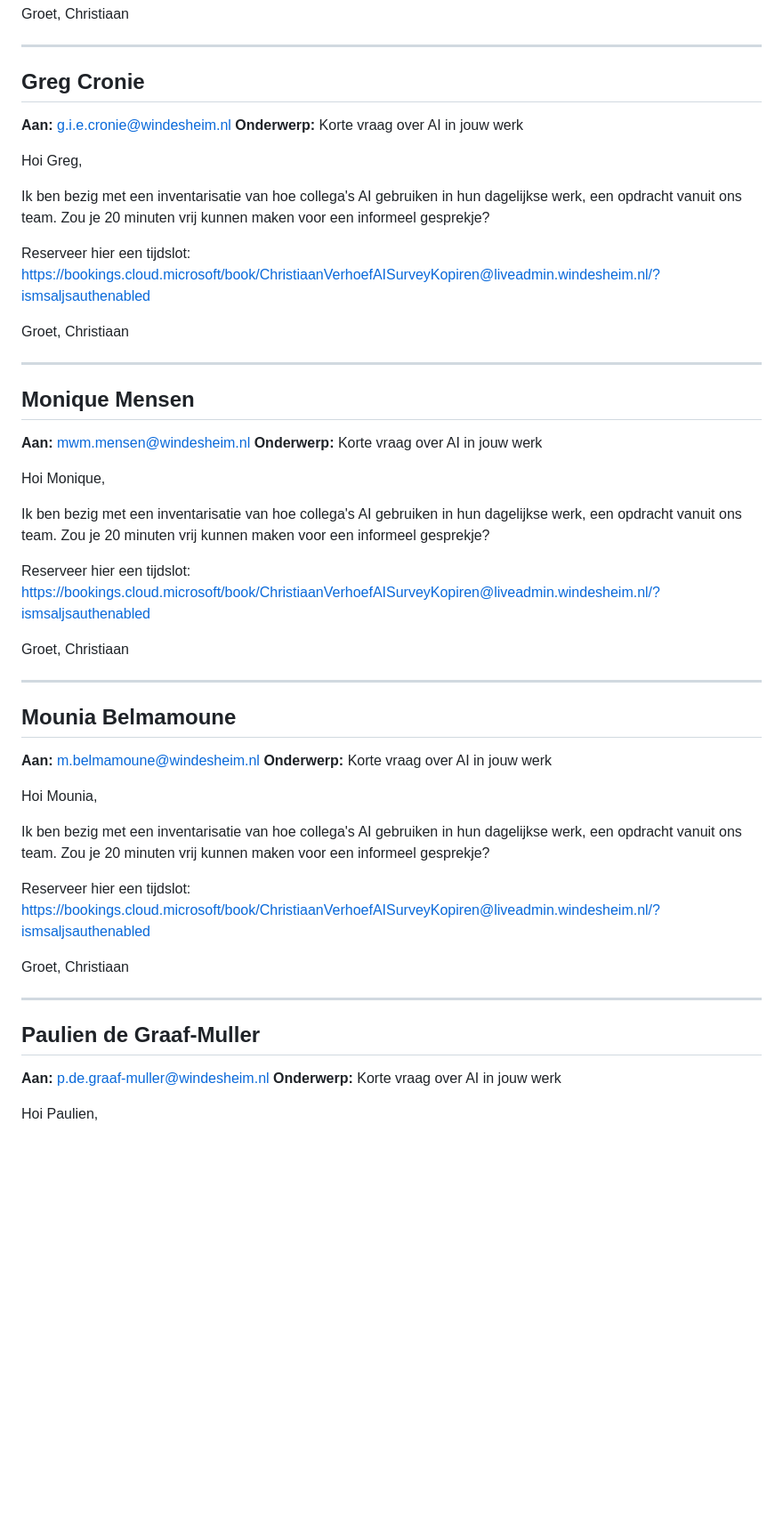
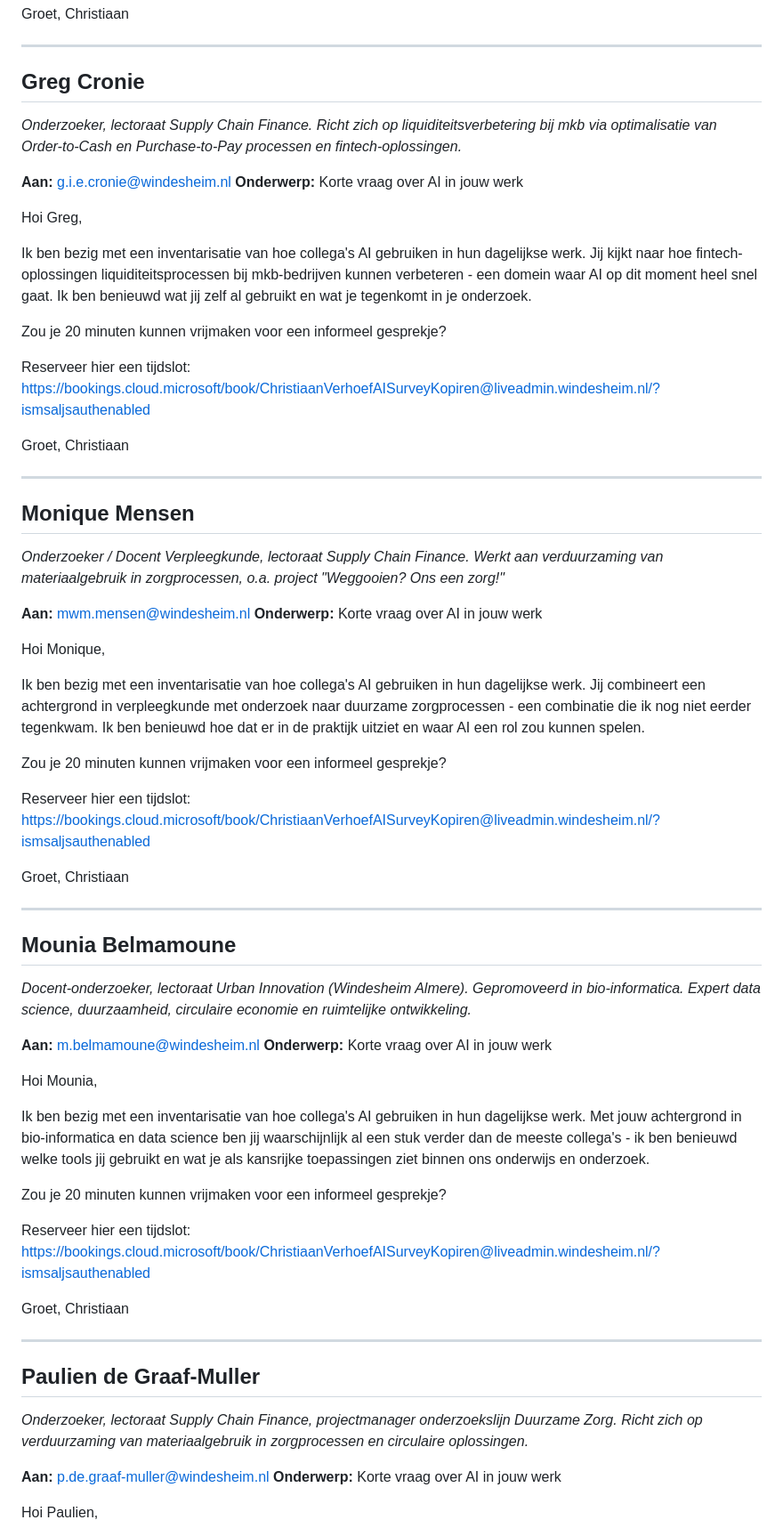
Before and after one commit to Windesheim-A-I-Support/Inventarisatie-kleine-AI-toepassingen-binnen-het-team, a Markdown page: updates/email-followup-survey.md, the part around one of its changes. Shown at 89% size. Rendered like a GitHub page; blank space fills up the shorter version.

```diff
--- a/updates/email-followup-survey.md
+++ b/updates/email-followup-survey.md
@@ -73,13 +85,16 @@ Christiaan
 ---
 
 ## Greg Cronie
+*Onderzoeker, lectoraat Supply Chain Finance. Richt zich op liquiditeitsverbetering bij mkb via optimalisatie van Order-to-Cash en Purchase-to-Pay processen en fintech-oplossingen.*
 
 **Aan:** g.i.e.cronie@windesheim.nl
 **Onderwerp:** Korte vraag over AI in jouw werk
 
 Hoi Greg,
 
-Ik ben bezig met een inventarisatie van hoe collega's AI gebruiken in hun dagelijkse werk, een opdracht vanuit ons team. Zou je 20 minuten vrij kunnen maken voor een informeel gesprekje?
+Ik ben bezig met een inventarisatie van hoe collega's AI gebruiken in hun dagelijkse werk. Jij kijkt naar hoe fintech-oplossingen liquiditeitsprocessen bij mkb-bedrijven kunnen verbeteren - een domein waar AI op dit moment heel snel gaat. Ik ben benieuwd wat jij zelf al gebruikt en wat je tegenkomt in je onderzoek.
+
+Zou je 20 minuten kunnen vrijmaken voor een informeel gesprekje?
 
 Reserveer hier een tijdslot:
 https://bookings.cloud.microsoft/book/ChristiaanVerhoefAISurveyKopiren@liveadmin.windesheim.nl/?ismsaljsauthenabled
@@ -90,13 +105,16 @@ Christiaan
 ---
 
 ## Monique Mensen
+*Onderzoeker / Docent Verpleegkunde, lectoraat Supply Chain Finance. Werkt aan verduurzaming van materiaalgebruik in zorgprocessen, o.a. project "Weggooien? Ons een zorg!"*
 
 **Aan:** mwm.mensen@windesheim.nl
 **Onderwerp:** Korte vraag over AI in jouw werk
 
 Hoi Monique,
 
-Ik ben bezig met een inventarisatie van hoe collega's AI gebruiken in hun dagelijkse werk, een opdracht vanuit ons team. Zou je 20 minuten vrij kunnen maken voor een informeel gesprekje?
+Ik ben bezig met een inventarisatie van hoe collega's AI gebruiken in hun dagelijkse werk. Jij combineert een achtergrond in verpleegkunde met onderzoek naar duurzame zorgprocessen - een combinatie die ik nog niet eerder tegenkwam. Ik ben benieuwd hoe dat er in de praktijk uitziet en waar AI een rol zou kunnen spelen.
+
+Zou je 20 minuten kunnen vrijmaken voor een informeel gesprekje?
 
 Reserveer hier een tijdslot:
 https://bookings.cloud.microsoft/book/ChristiaanVerhoefAISurveyKopiren@liveadmin.windesheim.nl/?ismsaljsauthenabled
@@ -107,13 +125,16 @@ Christiaan
 ---
 
 ## Mounia Belmamoune
+*Docent-onderzoeker, lectoraat Urban Innovation (Windesheim Almere). Gepromoveerd in bio-informatica. Expert data science, duurzaamheid, circulaire economie en ruimtelijke ontwikkeling.*
 
 **Aan:** m.belmamoune@windesheim.nl
 **Onderwerp:** Korte vraag over AI in jouw werk
 
 Hoi Mounia,
 
-Ik ben bezig met een inventarisatie van hoe collega's AI gebruiken in hun dagelijkse werk, een opdracht vanuit ons team. Zou je 20 minuten vrij kunnen maken voor een informeel gesprekje?
+Ik ben bezig met een inventarisatie van hoe collega's AI gebruiken in hun dagelijkse werk. Met jouw achtergrond in bio-informatica en data science ben jij waarschijnlijk al een stuk verder dan de meeste collega's - ik ben benieuwd welke tools jij gebruikt en wat je als kansrijke toepassingen ziet binnen ons onderwijs en onderzoek.
+
+Zou je 20 minuten kunnen vrijmaken voor een informeel gesprekje?
 
 Reserveer hier een tijdslot:
 https://bookings.cloud.microsoft/book/ChristiaanVerhoefAISurveyKopiren@liveadmin.windesheim.nl/?ismsaljsauthenabled
@@ -124,6 +145,7 @@ Christiaan
 ---
 
 ## Paulien de Graaf-Muller
+*Onderzoeker, lectoraat Supply Chain Finance, projectmanager onderzoekslijn Duurzame Zorg. Richt zich op verduurzaming van materiaalgebruik in zorgprocessen en circulaire oplossingen.*
 
 **Aan:** p.de.graaf-muller@windesheim.nl
 **Onderwerp:** Korte vraag over AI in jouw werk
```
Also changed, not shown: other parts of updates/email-followup-survey.md (+40 -11 lines).
